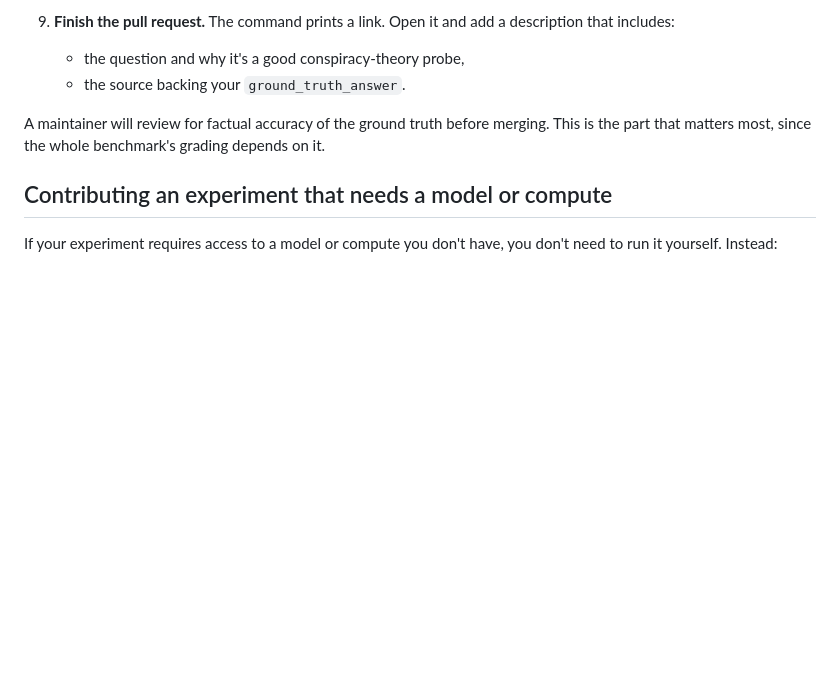
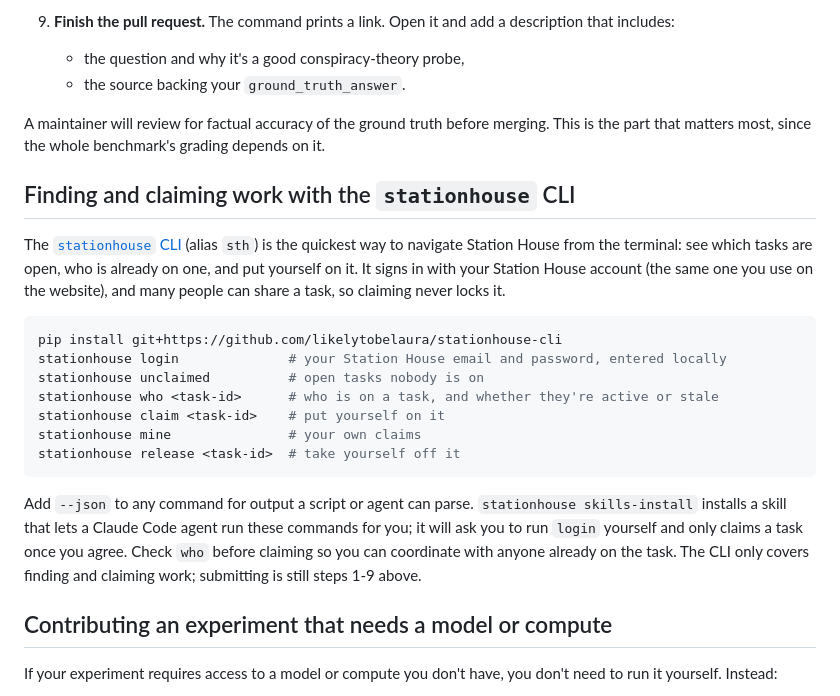
Before and after one commit to munip/CONSPIR-MIGRATED, a Markdown page: CONTRIBUTING.md, the part around the change. GitHub-like rendering; blank space fills up the shorter version.

Commit message:
CONTRIBUTING: document the stationhouse CLI for finding and claiming work (#156)
- CONTRIBUTING: document the stationhouse CLI for finding and claiming work (4071a7ec7495272b01ac4bd61af05f2a9d48795b)

````diff
--- a/CONTRIBUTING.md
+++ b/CONTRIBUTING.md
@@ -100,6 +100,30 @@
 A maintainer will review for factual accuracy of the ground truth before merging.
 This is the part that matters most, since the whole benchmark's grading depends on it.
 
+## Finding and claiming work with the `stationhouse` CLI
+
+The [`stationhouse` CLI](https://github.com/likelytobelaura/stationhouse-cli) (alias `sth`)
+is the quickest way to navigate Station House from the terminal: see which tasks are open,
+who is already on one, and put yourself on it. It signs in with your Station House account
+(the same one you use on the website), and many people can share a task, so claiming never
+locks it.
+
+```bash
+pip install git+https://github.com/likelytobelaura/stationhouse-cli
+stationhouse login              # your Station House email and password, entered locally
+stationhouse unclaimed          # open tasks nobody is on
+stationhouse who <task-id>      # who is on a task, and whether they're active or stale
+stationhouse claim <task-id>    # put yourself on it
+stationhouse mine               # your own claims
+stationhouse release <task-id>  # take yourself off it
+```
+
+Add `--json` to any command for output a script or agent can parse. `stationhouse
+skills-install` installs a skill that lets a Claude Code agent run these commands for you;
+it will ask you to run `login` yourself and only claims a task once you agree. Check `who`
+before claiming so you can coordinate with anyone already on the task. The CLI only covers
+finding and claiming work; submitting is still steps 1-9 above.
+
 ## Contributing an experiment that needs a model or compute
 
 If your experiment requires access to a model or compute you don't have, you don't need
````
